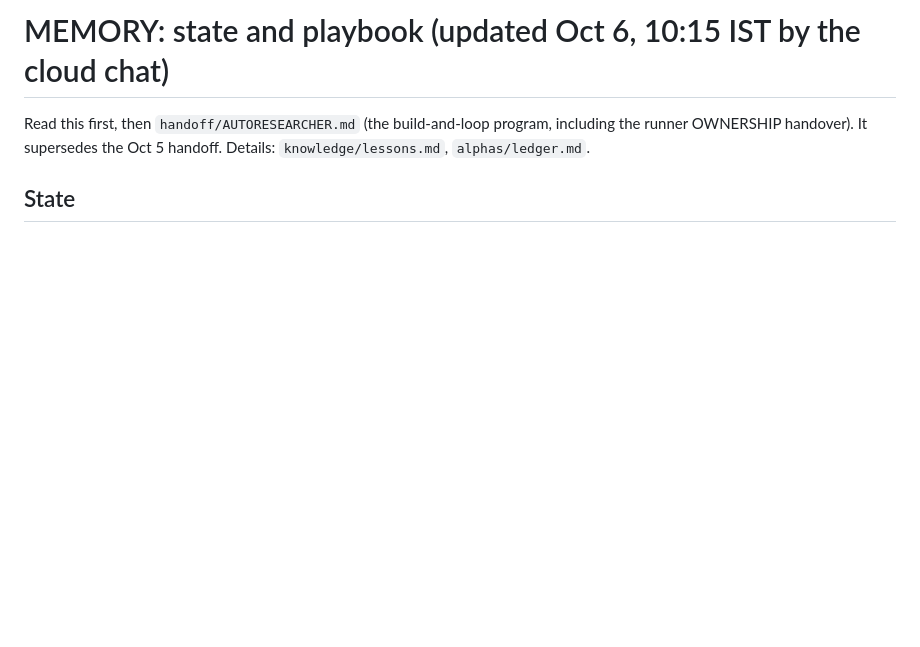
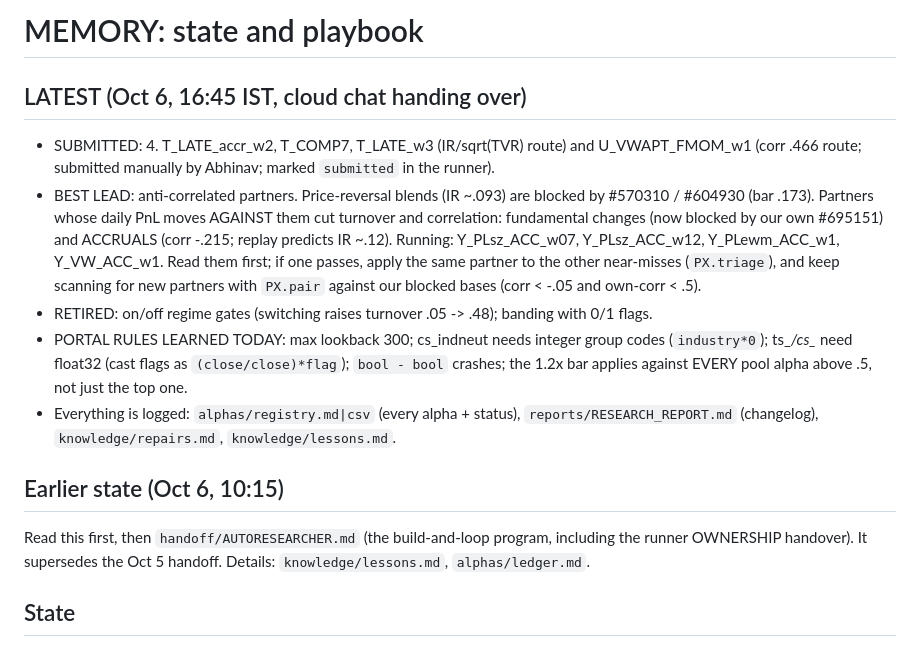
Before and after one commit to abhinavteja2005/trexquant-alpha-research, a Markdown page: handoff/MEMORY.md, the part around the change. Rendered like a GitHub page; blank space fills up the shorter version.

Commit message:
MEMORY: latest state for handover (4 submitted, accrual-partner lead, retired ideas, portal rules)
Co-Authored-By: Claude Opus 5.5 <noreply@anthropic.com>
Claude-Session: https://claude.ai/code/session_01VXVH2t4MFAia2c9gEazWBS

```diff
--- a/handoff/MEMORY.md
+++ b/handoff/MEMORY.md
@@ -1,4 +1,14 @@
-# MEMORY: state and playbook (updated Oct 6, 10:15 IST by the cloud chat)
+# MEMORY: state and playbook
+
+## LATEST (Oct 6, 16:45 IST, cloud chat handing over)
+- SUBMITTED: 4. T_LATE_accr_w2, T_COMP7, T_LATE_w3 (IR/sqrt(TVR) route) and U_VWAPT_FMOM_w1 (corr .466 route; submitted manually by Abhinav; marked `submitted` in the runner).
+- BEST LEAD: anti-correlated partners. Price-reversal blends (IR ~.093) are blocked by #570310 / #604930 (bar .173). Partners whose daily PnL moves AGAINST them cut turnover and correlation:
+  fundamental changes (now blocked by our own #695151) and ACCRUALS (corr -.215; replay predicts IR ~.12). Running: Y_PLsz_ACC_w07, Y_PLsz_ACC_w12, Y_PLewm_ACC_w1, Y_VW_ACC_w1. Read them first; if one passes, apply the same partner to the other near-misses (`PX.triage`), and keep scanning for new partners with `PX.pair` against our blocked bases (corr < -.05 and own-corr < .5).
+- RETIRED: on/off regime gates (switching raises turnover .05 -> .48); banding with 0/1 flags.
+- PORTAL RULES LEARNED TODAY: max lookback 300; cs_indneut needs integer group codes (`industry*0`); ts_*/cs_* need float32 (cast flags as `(close/close)*flag`); `bool - bool` crashes; the 1.2x bar applies against EVERY pool alpha above .5, not just the top one.
+- Everything is logged: `alphas/registry.md|csv` (every alpha + status), `reports/RESEARCH_REPORT.md` (changelog), `knowledge/repairs.md`, `knowledge/lessons.md`.
+
+## Earlier state (Oct 6, 10:15)
 
 Read this first, then `handoff/AUTORESEARCHER.md` (the build-and-loop program, including the runner OWNERSHIP handover). It supersedes the Oct 5 handoff. Details: `knowledge/lessons.md`, `alphas/ledger.md`.
 
```
